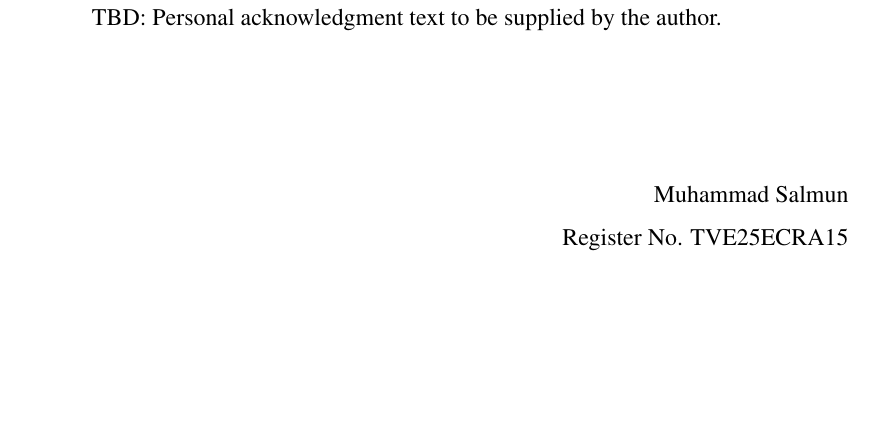
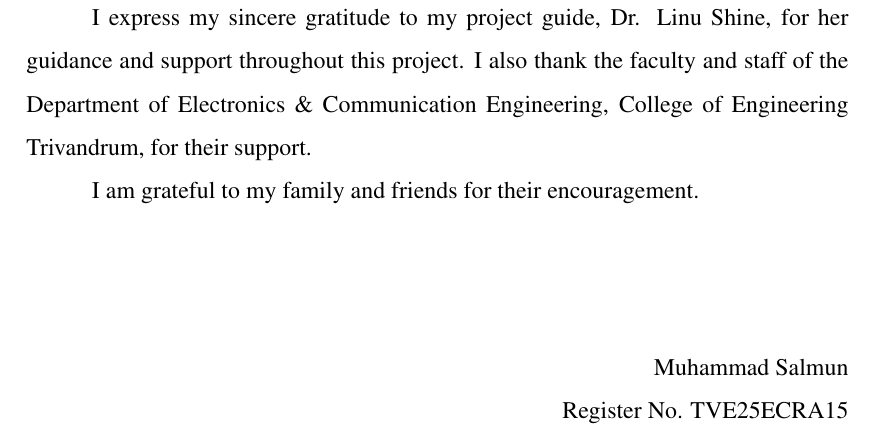
Before and after one commit to Phiscape-Robotics/Stero-4D-report-Nov26, a LaTeX thesis (main.tex, which reads frontmatter/acknowledgment.tex): part of page 4 of 34, cut at the place of the change, the shorter picture padded with empty space. Compiled offline with pdfLaTeX.

Commit message:
Add simple project acknowledgment

```diff
--- a/frontmatter/acknowledgment.tex
+++ b/frontmatter/acknowledgment.tex
@@ -2,7 +2,9 @@
 \addcontentsline{toc}{chapter}{Acknowledgment}
 \thispagestyle{plain}
 \begin{spacing}{1.5}
-TBD: Personal acknowledgment text to be supplied by the author.
+I express my sincere gratitude to my project guide, \GuideName, for her guidance and support throughout this project. I also thank the faculty and staff of the Department of \DepartmentName, \CollegeName, for their support.
+
+I am grateful to my family and friends for their encouragement.
 \vspace{2cm}
 \begin{flushright}\StudentName\\Register No. \RegisterNumber\end{flushright}
 \end{spacing}
```
Also changed, not shown: project_exp.txt (+1 -1 lines), README.md.
